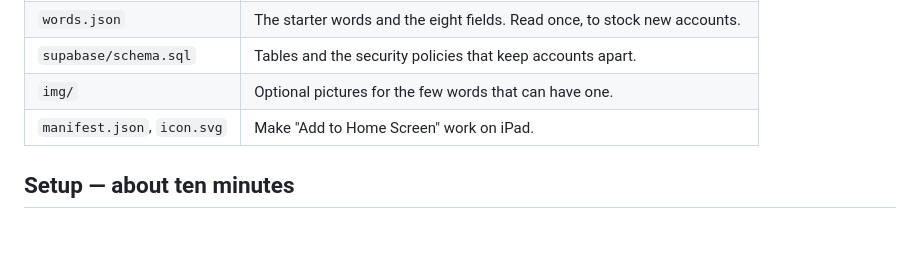
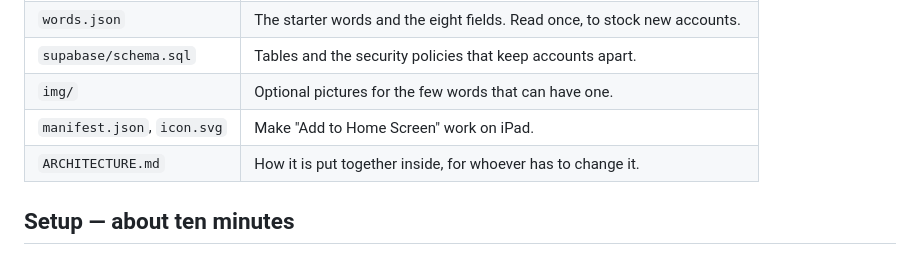
Before and after one commit to darwish1812/marginalia, a Markdown page: accounts/README.md, the part around the change. Drawn GitHub-style.

```diff
--- a/accounts/README.md
+++ b/accounts/README.md
@@ -21,6 +21,7 @@ hand: a word is saved the moment it is merged, and it is there on the other devi
 | `supabase/schema.sql` | Tables and the security policies that keep accounts apart. |
 | `img/` | Optional pictures for the few words that can have one. |
 | `manifest.json`, `icon.svg` | Make "Add to Home Screen" work on iPad. |
+| `ARCHITECTURE.md` | How it is put together inside, for whoever has to change it. |
 
 ## Setup — about ten minutes
 
```
Also changed, not shown: accounts/ARCHITECTURE.md (added, +376 -0 lines).
